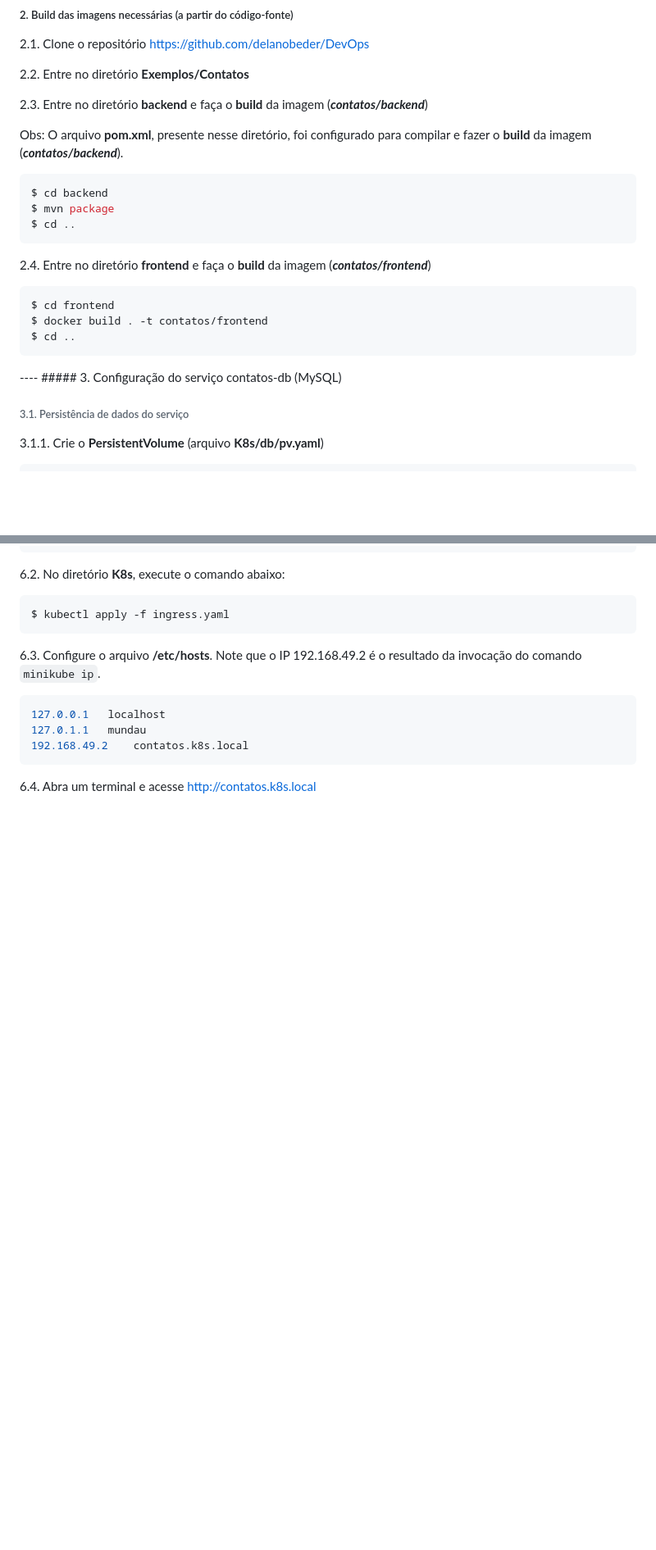
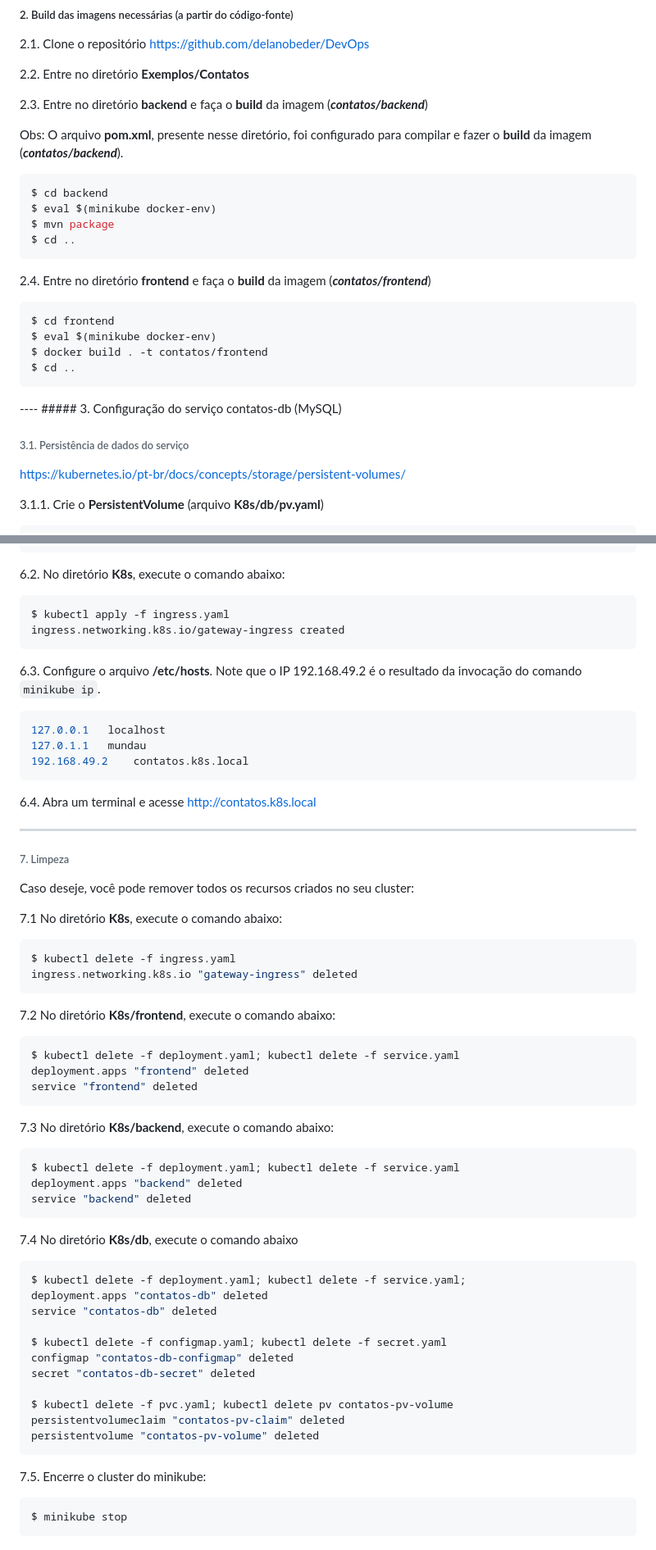
Before and after one commit to delanobeder/DevOps, a Markdown page: Exemplos/Contatos/K8s.md, 2 parts joined by grey strips. Shown at 82% size. GitHub-like rendering; blank space fills up the shorter version.

Commit message:
Atualização dos exemplos

````diff
--- a/Exemplos/Contatos/K8s.md
+++ b/Exemplos/Contatos/K8s.md
@@ -41,6 +43,7 @@ $ minikube dashboard &
 
    ```bash
    $ cd backend
+   $ eval $(minikube docker-env)
    $ mvn package
    $ cd ..
    ```
@@ -49,6 +52,7 @@ $ minikube dashboard &
 
    ```bash
    $ cd frontend
+   $ eval $(minikube docker-env)
    $ docker build . -t contatos/frontend
    $ cd ..
    ```
@@ -57,6 +61,8 @@ $ minikube dashboard &
 ##### 3. Configuração do serviço contatos-db (MySQL)
 
 ###### 3.1. Persistência de dados do serviço
+
+https://kubernetes.io/pt-br/docs/concepts/storage/persistent-volumes/
 
 3.1.1. Crie o **PersistentVolume** (arquivo **K8s/db/pv.yaml**)
 
@@ -391,6 +417,7 @@ spec:
 
 ```shell
 $ kubectl apply -f ingress.yaml
+ingress.networking.k8s.io/gateway-ingress created
 ```
 
 6.3. Configure o arquivo **/etc/hosts**. Note que o IP 192.168.49.2 é o resultado da invocação do comando `minikube ip`.
@@ -401,3 +428,55 @@ $ kubectl apply -f ingress.yaml
 192.168.49.2    contatos.k8s.local
 ```
 6.4. Abra um terminal e acesse http://contatos.k8s.local
+
+<div style="page-break-after: always"></div>
+
+----
+###### 7. Limpeza
+
+Caso deseje, você pode remover todos os recursos criados no seu cluster:
+
+7.1 No diretório **K8s**, execute o comando abaixo:
+
+```bash
+$ kubectl delete -f ingress.yaml
+ingress.networking.k8s.io "gateway-ingress" deleted
+```
+
+7.2 No diretório **K8s/frontend**, execute o comando abaixo:
+
+```bash
+$ kubectl delete -f deployment.yaml; kubectl delete -f service.yaml
+deployment.apps "frontend" deleted
+service "frontend" deleted
+```
+
+7.3 No diretório **K8s/backend**, execute o comando abaixo:
+
+```bash
+$ kubectl delete -f deployment.yaml; kubectl delete -f service.yaml
+deployment.apps "backend" deleted
+service "backend" deleted
+```
+
+7.4 No diretório **K8s/db**, execute o comando abaixo
+
+```bash
+$ kubectl delete -f deployment.yaml; kubectl delete -f service.yaml;
+deployment.apps "contatos-db" deleted
+service "contatos-db" deleted
+
+$ kubectl delete -f configmap.yaml; kubectl delete -f secret.yaml
+configmap "contatos-db-configmap" deleted
+secret "contatos-db-secret" deleted
+
+$ kubectl delete -f pvc.yaml; kubectl delete pv contatos-pv-volume
+persistentvolumeclaim "contatos-pv-claim" deleted
+persistentvolume "contatos-pv-volume" deleted
+```
+
+7.5. Encerre o cluster do minikube:
+
+```shell
+$ minikube stop
+```
````
Also changed, not shown: other parts of Exemplos/Contatos/K8s.md (+22 -0 lines).
